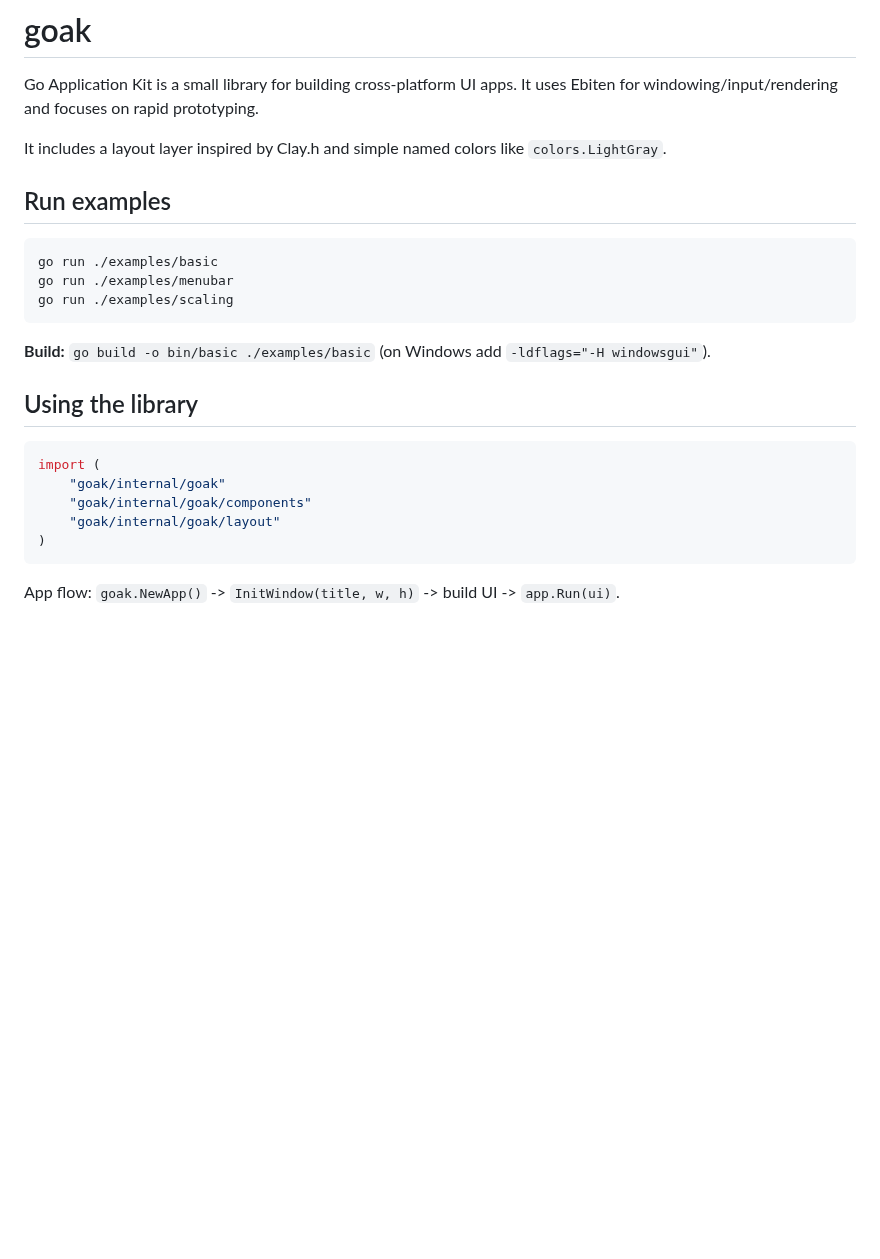
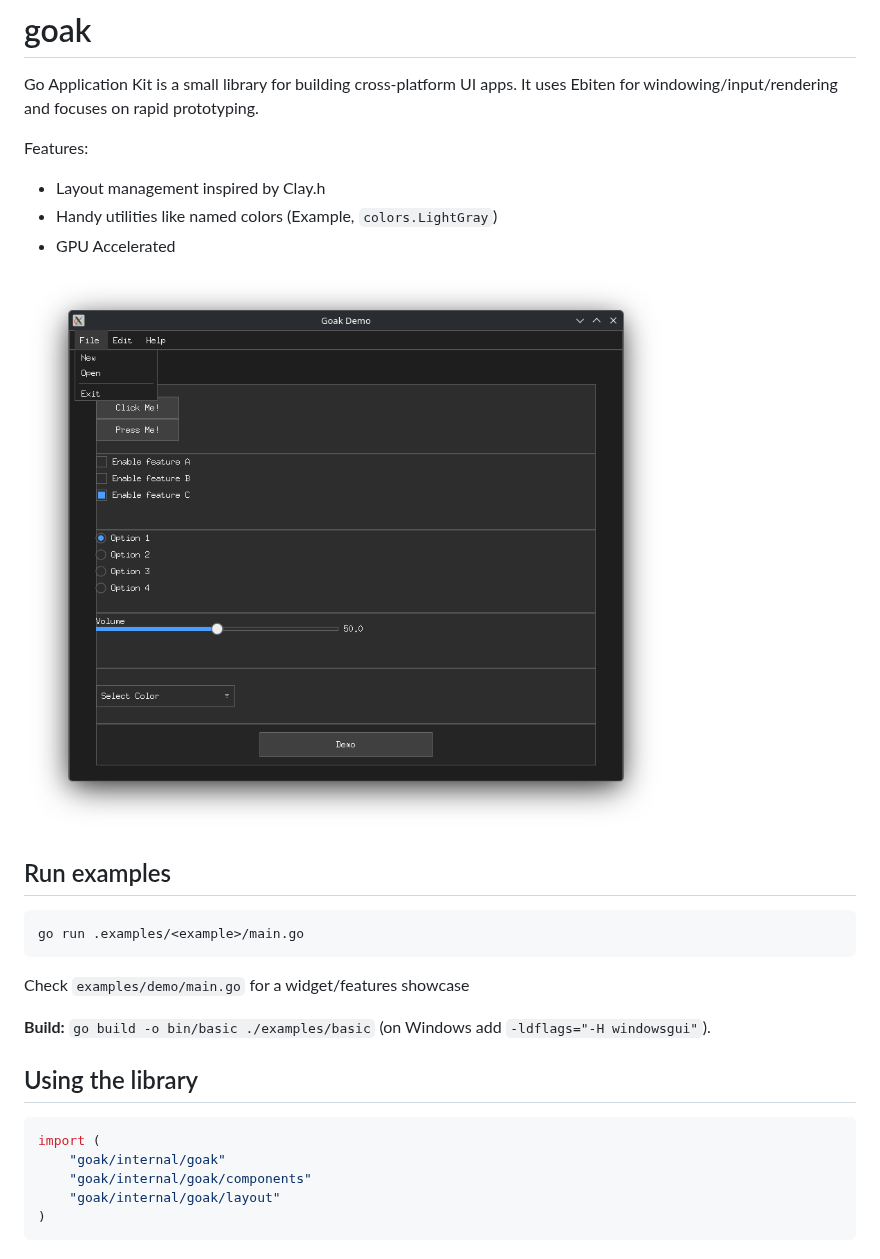
Before and after one commit to tacf/goak, a Markdown page: README.md, the part around the change. GitHub-like rendering; pictures changed too: images/demo.png (added); blank space fills up the shorter version.

````diff
--- a/README.md
+++ b/README.md
@@ -3,16 +3,21 @@
 Go Application Kit is a small library for building cross-platform UI apps.
 It uses Ebiten for windowing/input/rendering and focuses on rapid prototyping.
 
-It includes a layout layer inspired by Clay.h and simple named colors like
-`colors.LightGray`.
+
+Features:
+- Layout management inspired by Clay.h
+- Handy utilities like named colors (Example, `colors.LightGray`)
+- GPU Accelerated
+
+![Demo app showcasing most widgets and features](images/demo.png)
 
 ## Run examples
 
 ```bash
-go run ./examples/basic
-go run ./examples/menubar
-go run ./examples/scaling
+go run .examples/<example>/main.go
 ```
+
+Check `examples/demo/main.go` for a widget/features showcase
 
 **Build:** `go build -o bin/basic ./examples/basic` (on Windows add `-ldflags="-H windowsgui"`).
 
@@ -25,5 +30,3 @@ import (
 	"goak/internal/goak/layout"
 )
 ```
-
-App flow: `goak.NewApp()` -> `InitWindow(title, w, h)` -> build UI -> `app.Run(ui)`.
````
Also changed, not shown: 17 other files.
